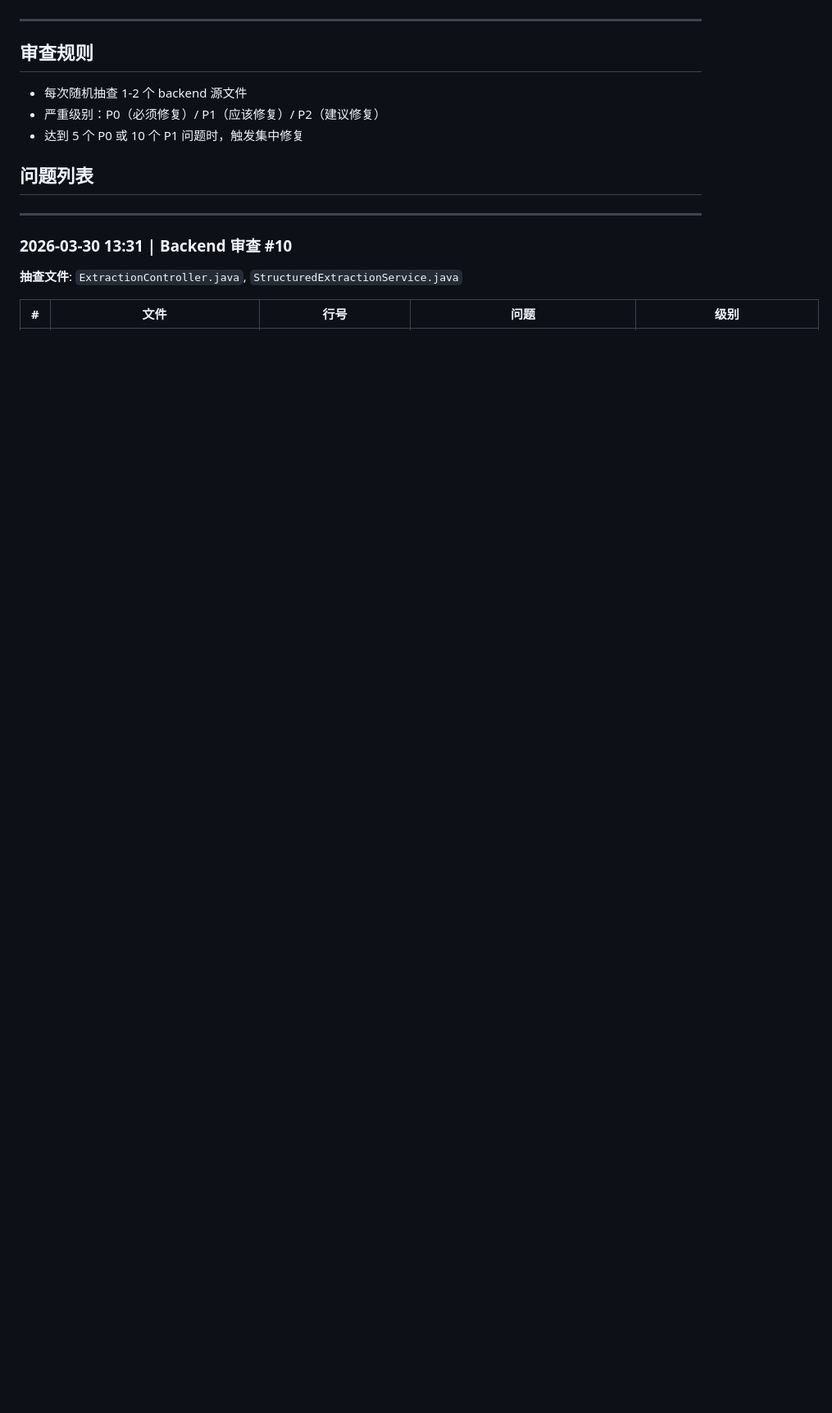
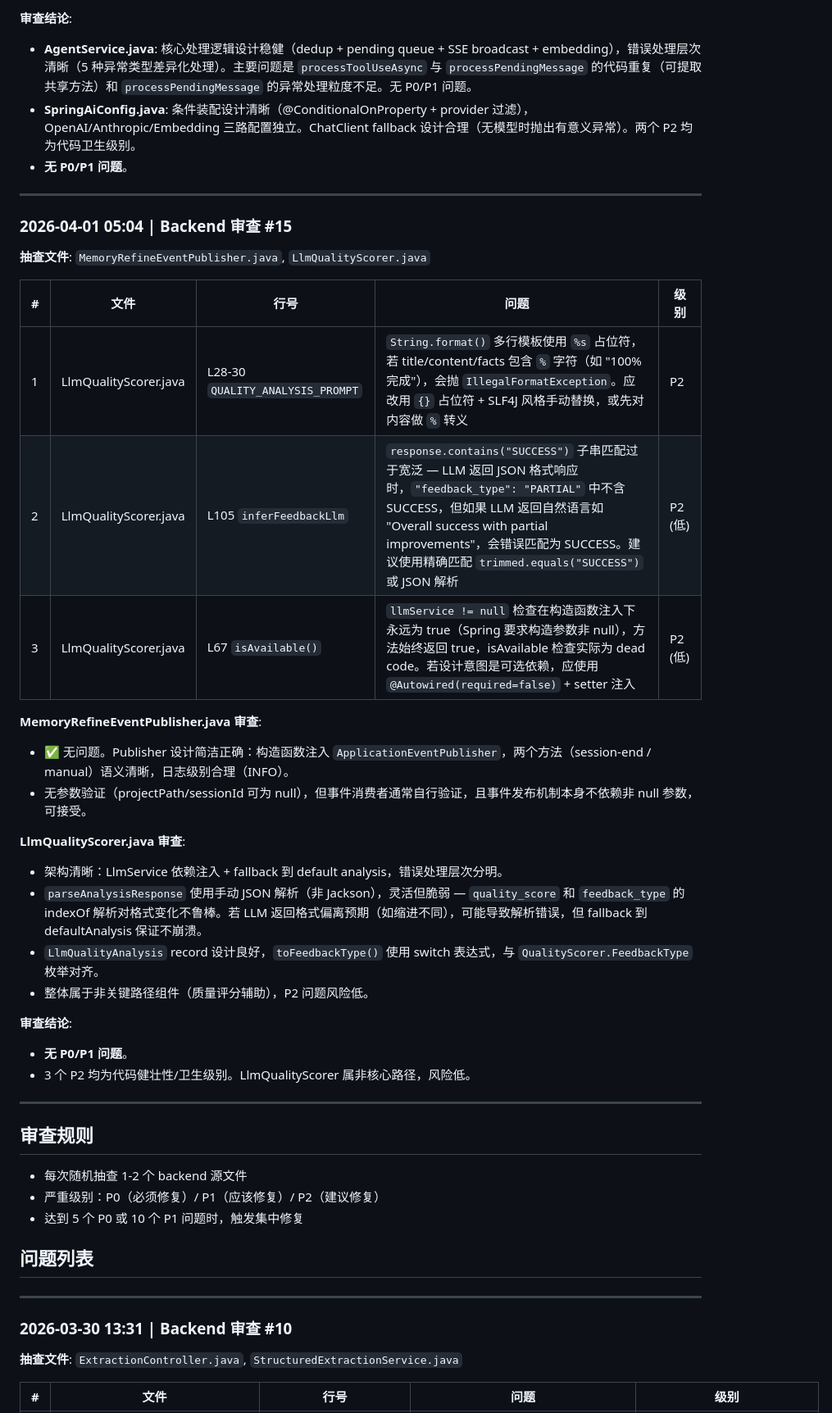
Before and after one commit to Blueforce-Tech-Inc/BlueCortexCE, a Markdown page: docs/drafts/backend-review-findings.md, the part around one of its changes. Shown at 82% size. Drawn GitHub-style; blank space fills up the shorter version.

Commit message:
docs: Backend review #15 findings — LlmQualityScorer, MemoryRefineEventPublisher

```diff
--- a/docs/drafts/backend-review-findings.md
+++ b/docs/drafts/backend-review-findings.md
@@ -28,3 +43,33 @@
+**审查结论**:
+- **AgentService.java**: 核心处理逻辑设计稳健（dedup + pending queue + SSE broadcast + embedding），错误处理层次清晰（5 种异常类型差异化处理）。主要问题是 `processToolUseAsync` 与 `processPendingMessage` 的代码重复（可提取共享方法）和 `processPendingMessage` 的异常处理粒度不足。无 P0/P1 问题。
+- **SpringAiConfig.java**: 条件装配设计清晰（@ConditionalOnProperty + provider 过滤），OpenAI/Anthropic/Embedding 三路配置独立。ChatClient fallback 设计合理（无模型时抛出有意义异常）。两个 P2 均为代码卫生级别。
+- **无 P0/P1 问题**。
+
+---
+
+### 2026-04-01 05:04 | Backend 审查 #15
+
+**抽查文件**: `MemoryRefineEventPublisher.java`, `LlmQualityScorer.java`
+
+| # | 文件 | 行号 | 问题 | 级别 |
+|---|------|------|------|------|
+| 1 | LlmQualityScorer.java | L28-30 `QUALITY_ANALYSIS_PROMPT` | `String.format()` 多行模板使用 `%s` 占位符，若 title/content/facts 包含 `%` 字符（如 "100% 完成"），会抛 `IllegalFormatException`。应改用 `{}` 占位符 + SLF4J 风格手动替换，或先对内容做 `%` 转义 | P2 |
+| 2 | LlmQualityScorer.java | L105 `inferFeedbackLlm` | `response.contains("SUCCESS")` 子串匹配过于宽泛 — LLM 返回 JSON 格式响应时，`"feedback_type": "PARTIAL"` 中不含 SUCCESS，但如果 LLM 返回自然语言如 "Overall success with partial improvements"，会错误匹配为 SUCCESS。建议使用精确匹配 `trimmed.equals("SUCCESS")` 或 JSON 解析 | P2 (低) |
+| 3 | LlmQualityScorer.java | L67 `isAvailable()` | `llmService != null` 检查在构造函数注入下永远为 true（Spring 要求构造参数非 null），方法始终返回 true，isAvailable 检查实际为 dead code。若设计意图是可选依赖，应使用 `@Autowired(required=false)` + setter 注入 | P2 (低) |
+
+**MemoryRefineEventPublisher.java 审查**:
+- ✅ 无问题。Publisher 设计简洁正确：构造函数注入 `ApplicationEventPublisher`，两个方法（session-end / manual）语义清晰，日志级别合理（INFO）。
+- 无参数验证（projectPath/sessionId 可为 null），但事件消费者通常自行验证，且事件发布机制本身不依赖非 null 参数，可接受。
+
+**LlmQualityScorer.java 审查**:
+- 架构清晰：LlmService 依赖注入 + fallback 到 default analysis，错误处理层次分明。
+- `parseAnalysisResponse` 使用手动 JSON 解析（非 Jackson），灵活但脆弱 — `quality_score` 和 `feedback_type` 的 indexOf 解析对格式变化不鲁棒。若 LLM 返回格式偏离预期（如缩进不同），可能导致解析错误，但 fallback 到 defaultAnalysis 保证不崩溃。
+- `LlmQualityAnalysis` record 设计良好，`toFeedbackType()` 使用 switch 表达式，与 `QualityScorer.FeedbackType` 枚举对齐。
+- 整体属于非关键路径组件（质量评分辅助），P2 问题风险低。
+
+**审查结论**:
+- **无 P0/P1 问题**。
+- 3 个 P2 均为代码健壮性/卫生级别。LlmQualityScorer 属非核心路径，风险低。
 
 ---
 
```
Also changed, not shown: other parts of docs/drafts/backend-review-findings.md (+16 -1 lines).
